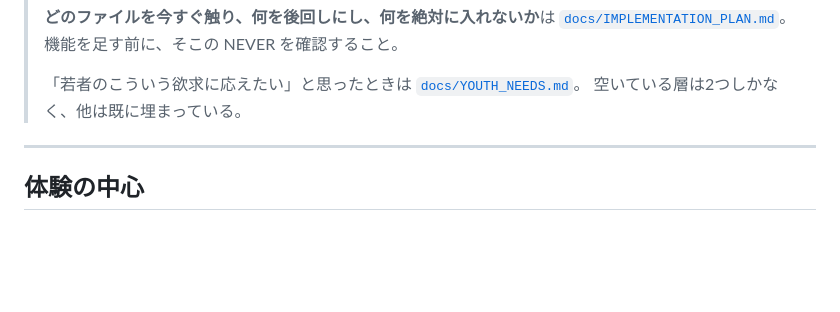
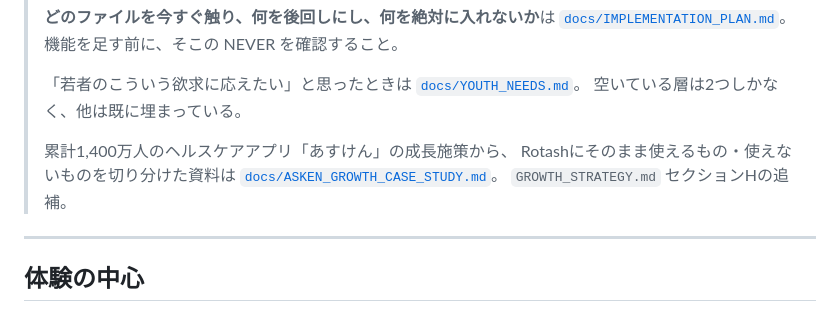
Before and after one commit to RyosukeTakaoka/Rotash, a Markdown page: README.md, the part around the change. Rendered like a GitHub page; blank space fills up the shorter version.

```diff
--- a/README.md
+++ b/README.md
@@ -25,6 +25,11 @@ App Store 公開版ではなく、実際に友人と使って体験価値を検
 > 「若者のこういう欲求に応えたい」と思ったときは
 > [`docs/YOUTH_NEEDS.md`](docs/YOUTH_NEEDS.md)。
 > 空いている層は2つしかなく、他は既に埋まっている。
+>
+> 累計1,400万人のヘルスケアアプリ「あすけん」の成長施策から、
+> Rotashにそのまま使えるもの・使えないものを切り分けた資料は
+> [`docs/ASKEN_GROWTH_CASE_STUDY.md`](docs/ASKEN_GROWTH_CASE_STUDY.md)。
+> `GROWTH_STRATEGY.md` セクションHの追補。
 
 ---
 
```
Also changed, not shown: docs/ASKEN_GROWTH_CASE_STUDY.md (added, +263 -0 lines).
